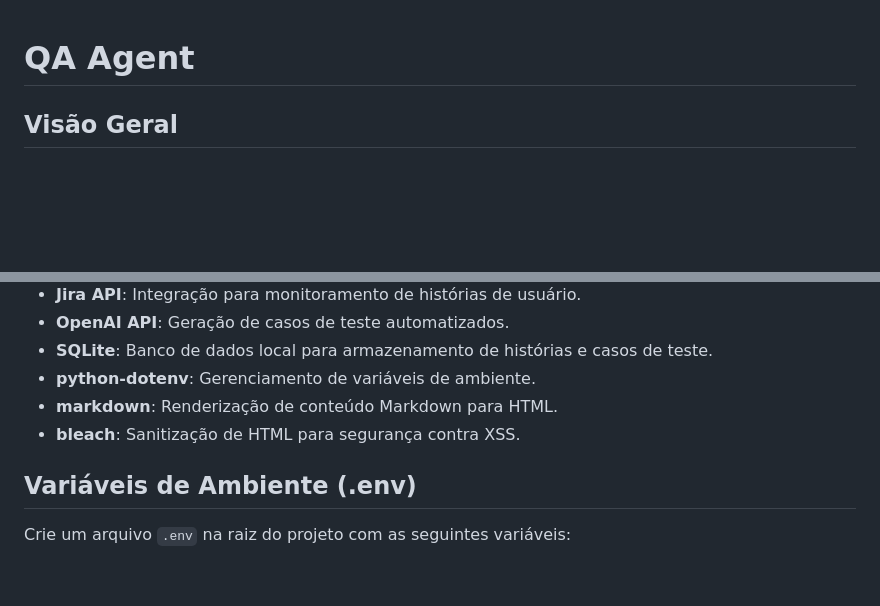
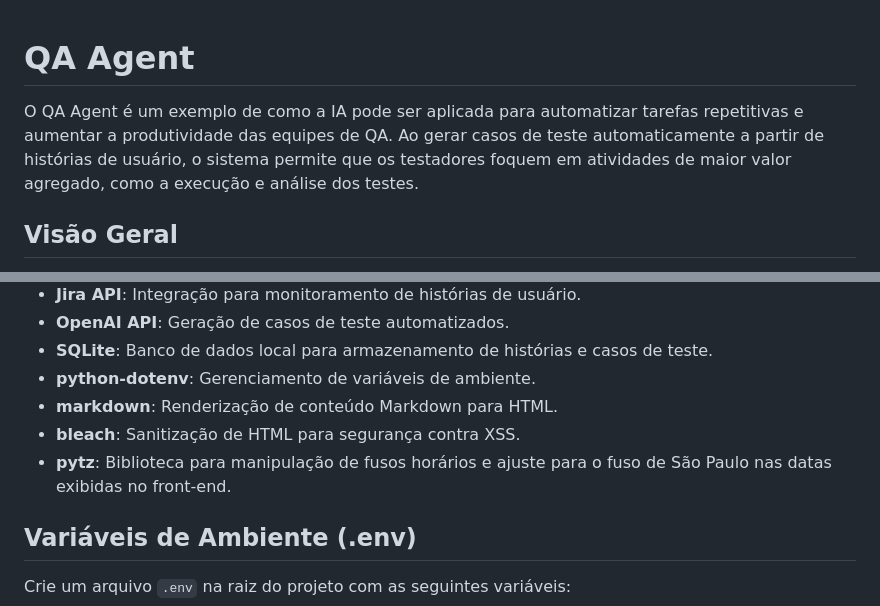
Before and after one commit to edugitQA/QA_agent-Jira, a Markdown page: README.md, 2 parts joined by grey strips. Drawn GitHub-style; blank space fills up the shorter version.

Commit message:
docs: adiciona introdução sobre automação de QA e valor agregado ao README

```diff
--- a/README.md
+++ b/README.md
@@ -1,4 +1,7 @@
 # QA Agent
+O QA Agent é um exemplo de como a IA pode ser aplicada para automatizar tarefas repetitivas e aumentar a produtividade das equipes de QA.
+Ao gerar casos de teste automaticamente a partir de histórias de usuário, o sistema permite que os testadores foquem em atividades de maior
+valor agregado, como a execução e análise dos testes.
 
 ## Visão Geral
 O QA Agent é um sistema automatizado projetado para equipes de Garantia de Qualidade (QA) que desejam automatizar a criação de casos de teste. Ele monitora novas histórias de usuário no Jira e utiliza a API da OpenAI (GPT) para gerar casos de teste detalhados, economizando tempo e mantendo consistência.
@@ -91,6 +94,7 @@ Configura e executa a aplicação web usando Flask.
 - **python-dotenv**: Gerenciamento de variáveis de ambiente.
 - **markdown**: Renderização de conteúdo Markdown para HTML.
 - **bleach**: Sanitização de HTML para segurança contra XSS.
+- **pytz**: Biblioteca para manipulação de fusos horários e ajuste para o fuso de São Paulo nas datas exibidas no front-end.
 
 ## Variáveis de Ambiente (.env)
 Crie um arquivo `.env` na raiz do projeto com as seguintes variáveis:
```
